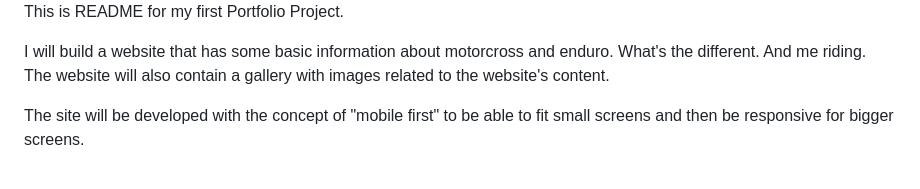
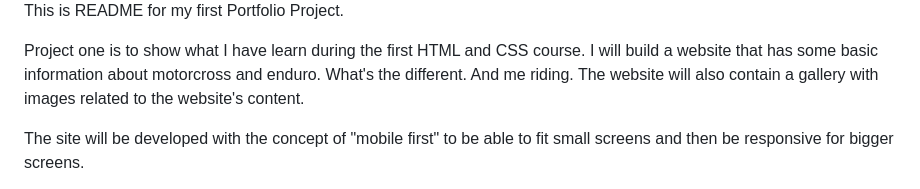
Before and after one commit to RobertAhlin/motocross-in-action, a Markdown page: README.md, the part around the change. GitHub-like rendering.

```diff
--- a/README.md
+++ b/README.md
@@ -4,7 +4,7 @@
 
 This is README for my first Portfolio Project.
 
-I will build a website that has some basic information about motorcross and enduro. What's the different. And me riding. The website will also contain a gallery with images related to the website's content.
+Project one is to show what I have learn during the first HTML and CSS course. I will build a website that has some basic information about motorcross and enduro. What's the different. And me riding. The website will also contain a gallery with images related to the website's content.
 
 The site will be developed with the concept of "mobile first" to be able to fit small screens and then be responsive for bigger screens.
 
```
